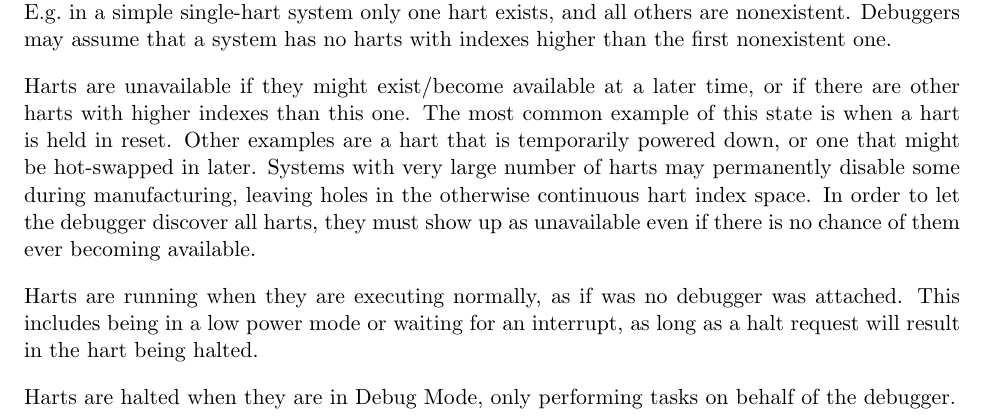
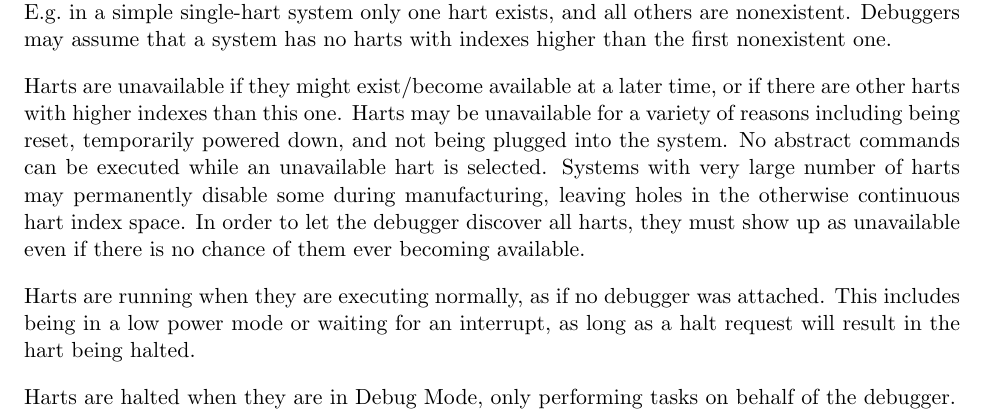
Before and after one commit to riscv/riscv-debug-spec, a LaTeX book (riscv-debug-spec.tex, which reads debug_module.tex): part of page 21 of 51, cut so that both start at the same text. Compiled offline with pdfLaTeX; a LaTeX package or settings file that is missing is left out.

Commit message:
Unavailable harts can't execute abstract commands.
Being in reset doesn't mean you have to be unavailable. #355

```diff
--- a/debug_module.tex
+++ b/debug_module.tex
@@ -139,17 +139,17 @@ and all others are nonexistent. Debuggers may assume that a system has no harts
 with indexes higher than the first nonexistent one.
 
 Harts are unavailable if they might exist/become available at a later time, or
-if there are other harts with higher indexes than this one. The most common
-example of this state is when a hart is held in reset. Other examples are a
-hart that is temporarily powered down, or one that might be hot-swapped in
-later.
+if there are other harts with higher indexes than this one. Harts may be
+unavailable for a variety of reasons including being reset, temporarily powered
+down, and not being plugged into the system.  No abstract commands can be
+executed while an unavailable hart is selected.
 Systems with very large number of harts may
 permanently disable some during manufacturing, leaving holes in the otherwise
 continuous hart index space. In order to let the debugger discover all harts,
 they must show up as unavailable even if there is no chance of them ever
 becoming available.
 
-Harts are running when they are executing normally, as if was no debugger was
+Harts are running when they are executing normally, as if no debugger was
 attached. This includes being in a low power mode or waiting for an interrupt,
 as long as a halt request will result in the hart being halted.
 
```
Also changed, not shown: debug_module.tex (9 more changed lines), 1 other file.
